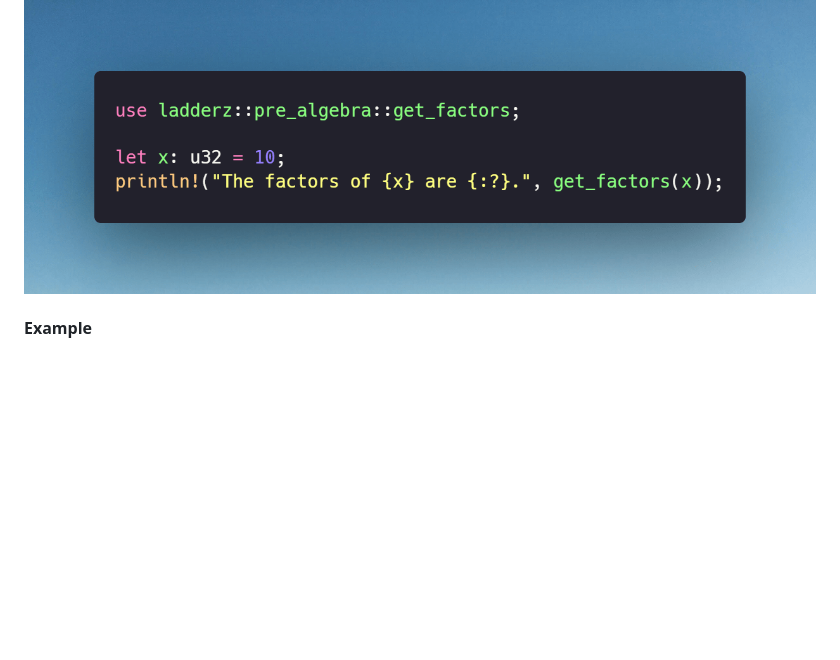
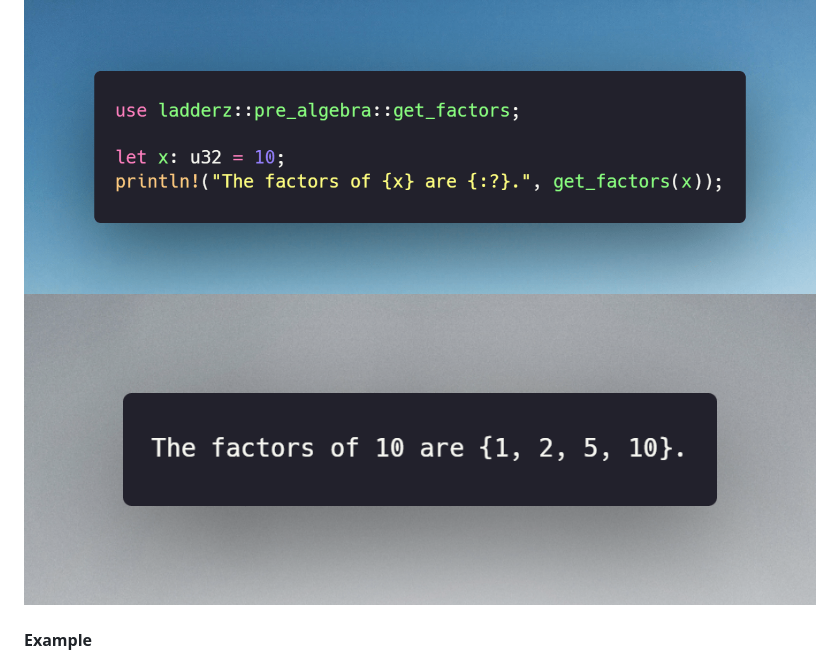
Before and after one commit to rzmk/ladderz, a Markdown page: README.md, the part around the change. Rendered like a GitHub page; pictures changed too: ladderz-crate-demo-output.png (added); blank space fills up the shorter version.

Commit message:
docs: add demo output image to README.md

```diff
--- a/README.md
+++ b/README.md
@@ -12,6 +12,7 @@ The `ladderz` project is a collection of math and tech concepts implemented in c
 #### Demo
 
 ![ladderz-crate-demo](ladderz-crate-demo.png)
+![ladderz-crate-demo-output](ladderz-crate-demo-output.png)
 
 #### Example
 
```
